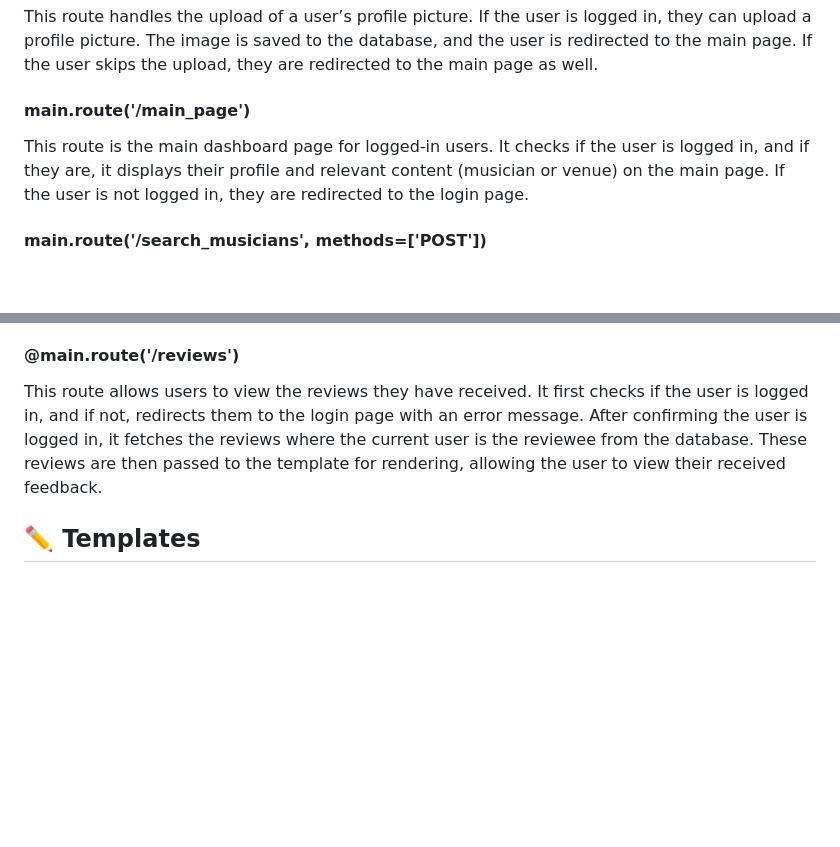
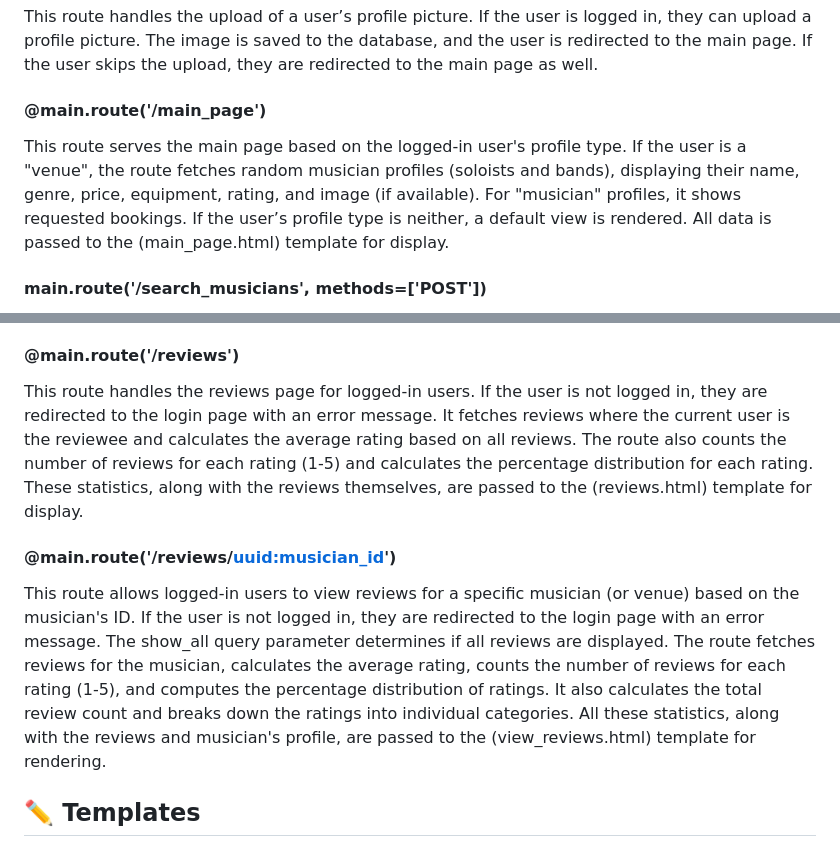
Before and after one commit to Marketplace-development/even-groups-a-d2024-group8, a Markdown page: README.md, 2 parts joined by grey strips. Drawn GitHub-style; blank space fills up the shorter version.

Commit message:
readme deel 2 -- momenteel afgewerkt

```diff
--- a/README.md
+++ b/README.md
@@ -197,8 +197,8 @@ If the user is a musician, their booking requests will be displayed.
 #### main.route('/upload_picture', methods=['GET', 'POST'])
 This route handles the upload of a user’s profile picture. If the user is logged in, they can upload a profile picture. The image is saved to the database, and the user is redirected to the main page. If the user skips the upload, they are redirected to the main page as well.
 
-#### main.route('/main_page')
-This route is the main dashboard page for logged-in users. It checks if the user is logged in, and if they are, it displays their profile and relevant content (musician or venue) on the main page. If the user is not logged in, they are redirected to the login page.
+#### @main.route('/main_page')
+This route serves the main page based on the logged-in user's profile type. If the user is a "venue", the route fetches random musician profiles (soloists and bands), displaying their name, genre, price, equipment, rating, and image (if available). For "musician" profiles, it shows requested bookings. If the user’s profile type is neither, a default view is rendered. All data is passed to the (main_page.html) template for display.
 
 #### main.route('/search_musicians', methods=['POST'])
 This route handles the search for musicians. It receives a JSON request with various filtering criteria (e.g., musician type, city, style, rating). It then queries the database and returns a list of musicians that match the filters, in JSON format, containing details like name, style, city, rating, hourly price and equipment needed.
@@ -289,7 +289,10 @@ For POST requests, the route validates the rating (between 0 and 5) and creates
 For GET requests, the (submit_review.html) template is rendered for the user to fill out. Successful submissions display a confirmation, redirecting the user back to the bookings page.
 
 #### @main.route('/reviews')
-This route allows users to view the reviews they have received. It first checks if the user is logged in, and if not, redirects them to the login page with an error message. After confirming the user is logged in, it fetches the reviews where the current user is the reviewee from the database. These reviews are then passed to the template for rendering, allowing the user to view their received feedback.
+This route handles the reviews page for logged-in users. If the user is not logged in, they are redirected to the login page with an error message. It fetches reviews where the current user is the reviewee and calculates the average rating based on all reviews. The route also counts the number of reviews for each rating (1-5) and calculates the percentage distribution for each rating. These statistics, along with the reviews themselves, are passed to the (reviews.html) template for display.
+
+#### @main.route('/reviews/<uuid:musician_id>')
+This route allows logged-in users to view reviews for a specific musician (or venue) based on the musician's ID. If the user is not logged in, they are redirected to the login page with an error message. The show_all query parameter determines if all reviews are displayed. The route fetches reviews for the musician, calculates the average rating, counts the number of reviews for each rating (1-5), and computes the percentage distribution of ratings. It also calculates the total review count and breaks down the ratings into individual categories. All these statistics, along with the reviews and musician's profile, are passed to the (view_reviews.html) template for rendering.
 
 ## ✏️ Templates
 
```
